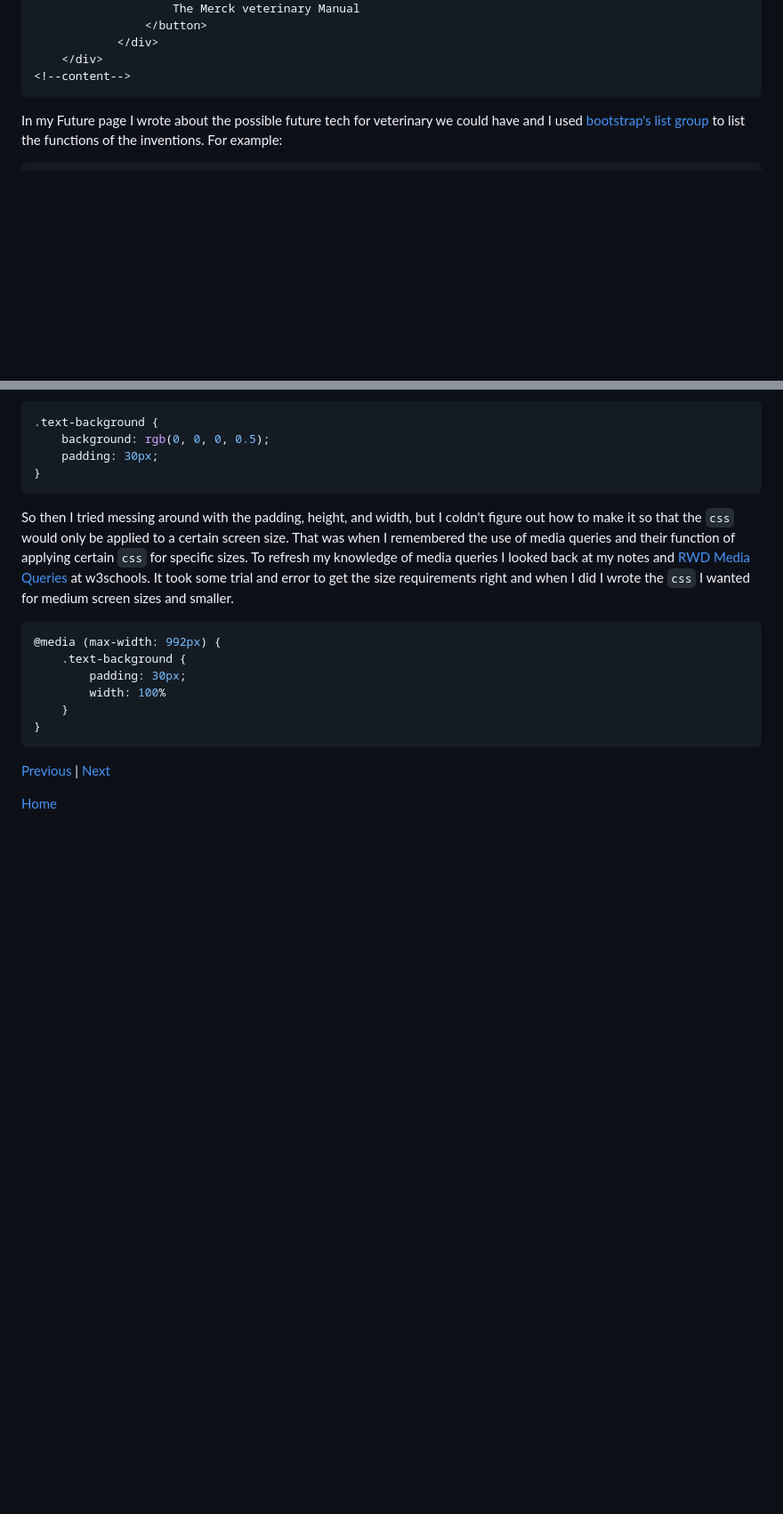
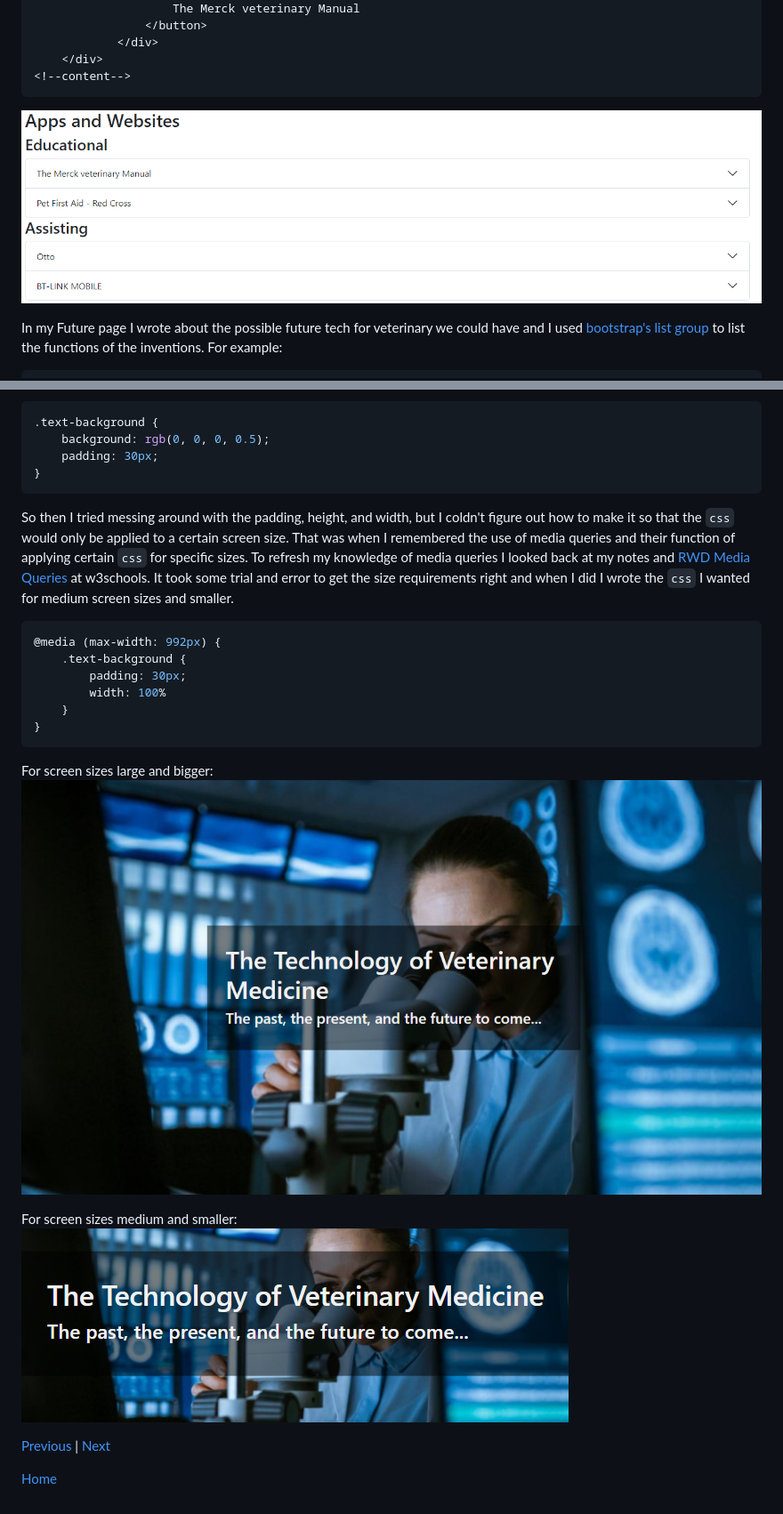
Before and after one commit to kateek5417/sep10-freedom-project, a Markdown page: blog/entry06.md, 2 parts joined by grey strips. Shown: that part at 89% size. Drawn GitHub-style; blank space fills up the shorter version.

````diff
--- a/blog/entry06.md
+++ b/blog/entry06.md
@@ -48,6 +51,9 @@ In my Present page I wrote about the different types of veterinary technology th
     </div>
 <!--content-->
 ```
+
+![test img](../img/blog-present-accordian.png)
+
 In my Future page I wrote about the possible future tech for veterinary we could have and I used [bootstrap's list group](https://getbootstrap.com/docs/5.3/components/list-group/) to list the functions of the inventions. For example:
 ```html
 <h4>Functions</h4>
@@ -107,8 +118,11 @@ It took some trial and error to get the size requirements right and when I did I
     }
 }
 ```
+For screen sizes large and bigger:
+![test img](../img/header-opacity-large.png)
 
-
+For screen sizes medium and smaller:
+![test img](../img/header-opacity-medium.png)
 
 
 
````
Also changed, not shown: other parts of blog/entry06.md (+8 -0 lines).
